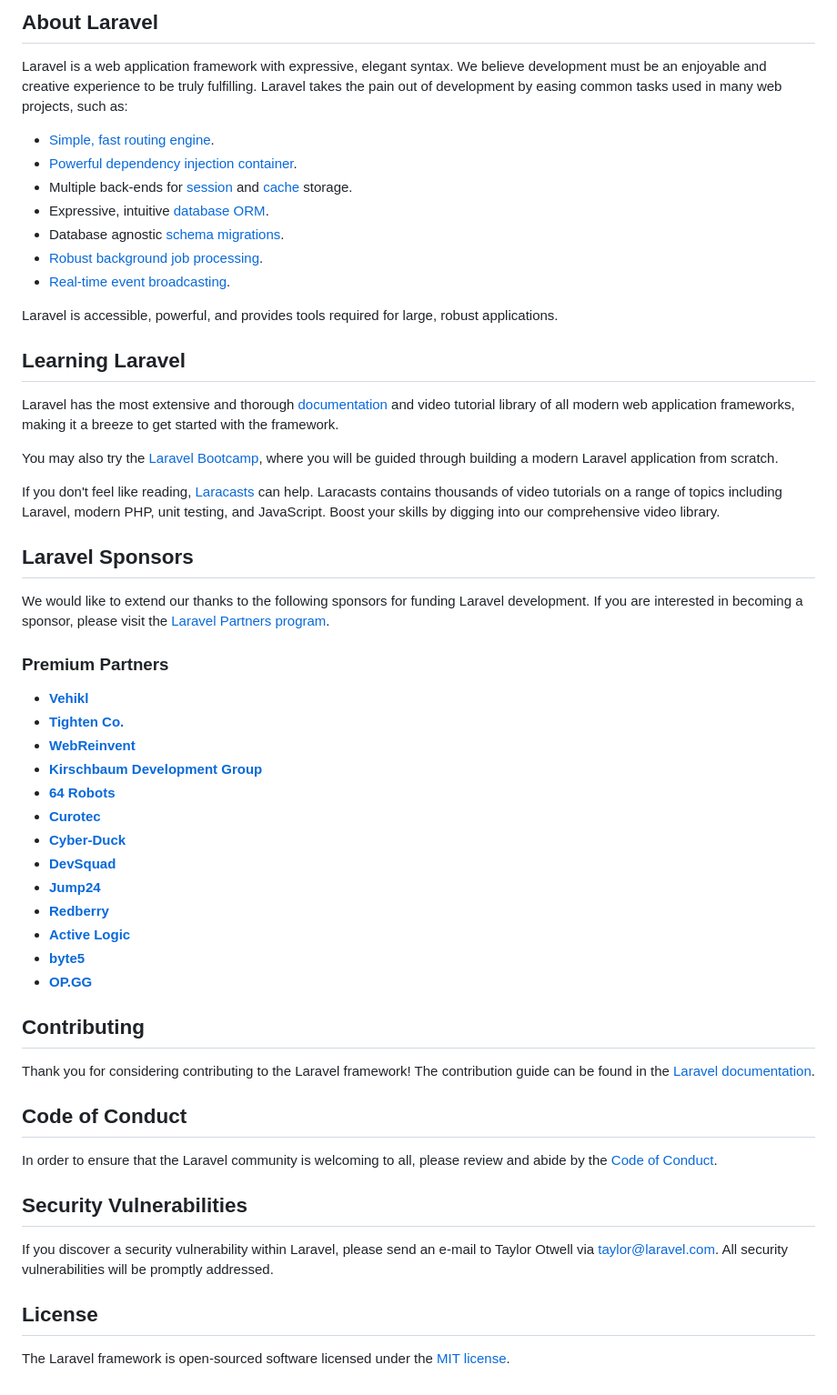
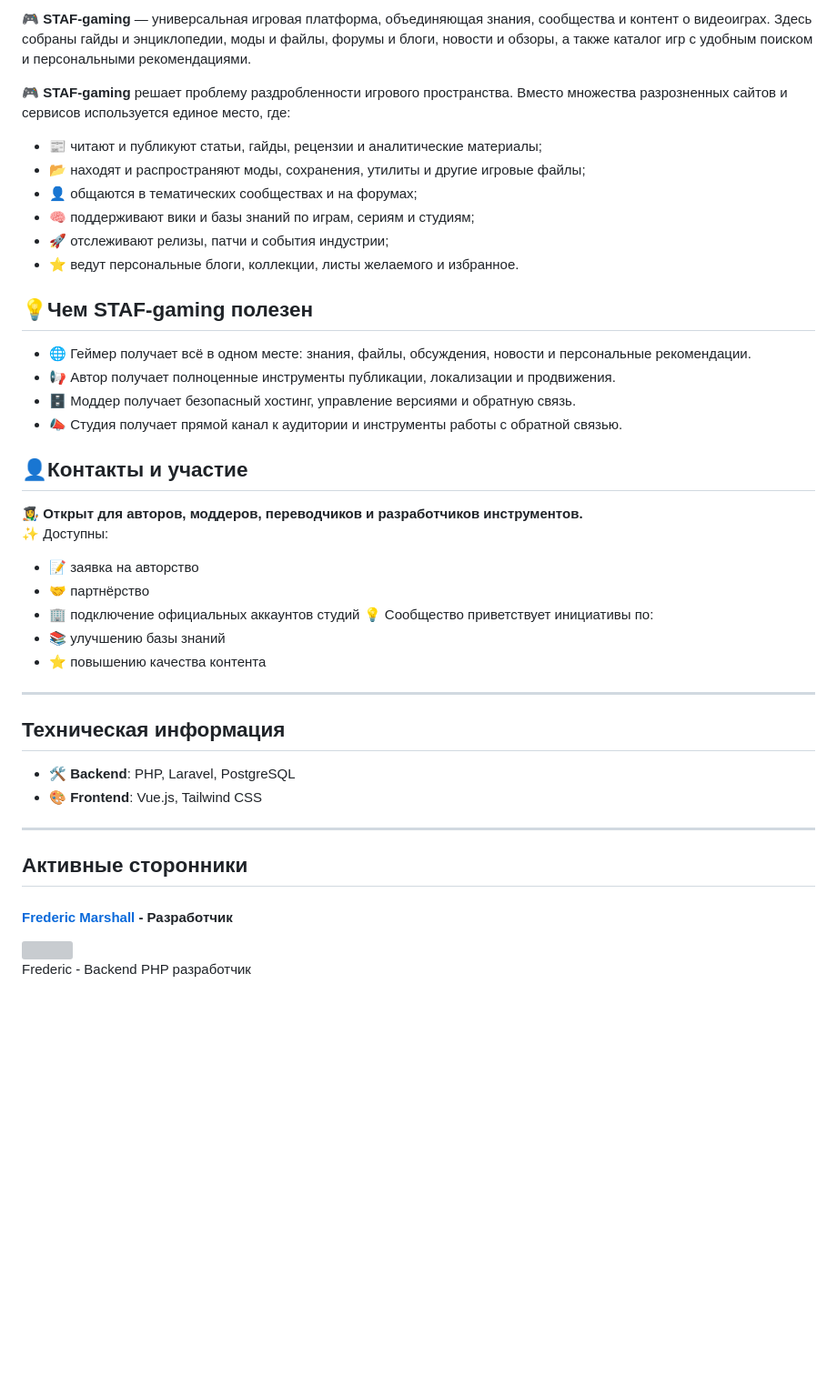
Before and after one commit to Frederic-Marshall/staf, a Markdown page: README.md, the part around one of its changes. Shown at 91% size. GitHub-like rendering; blank space fills up the shorter version; grey boxes are pictures that could not be loaded.

Commit message:
редактирование README.md

```diff
--- a/README.md
+++ b/README.md
@@ -9,58 +4,44 @@
 
-## About Laravel
+🎮 **STAF-gaming** — универсальная игровая платформа, объединяющая знания, сообщества и контент о видеоиграх. Здесь собраны гайды и энциклопедии, моды и файлы, форумы и блоги, новости и обзоры, а также каталог игр с удобным поиском и персональными рекомендациями.
 
-Laravel is a web application framework with expressive, elegant syntax. We believe development must be an enjoyable and creative experience to be truly fulfilling. Laravel takes the pain out of development by easing common tasks used in many web projects, such as:
+🎮 **STAF-gaming** решает проблему раздробленности игрового пространства. Вместо множества разрозненных сайтов и сервисов используется единое место, где:
+- 📰 читают и публикуют статьи, гайды, рецензии и аналитические материалы;
+- 📂 находят и распространяют моды, сохранения, утилиты и другие игровые файлы;
+- 👤 общаются в тематических сообществах и на форумах;
+- 🧠 поддерживают вики и базы знаний по играм, сериям и студиям;
+- 🚀 отслеживают релизы, патчи и события индустрии;
+- ⭐ ведут персональные блоги, коллекции, листы желаемого и избранное.
 
-- [Simple, fast routing engine](https://laravel.com/docs/routing).
-- [Powerful dependency injection container](https://laravel.com/docs/container).
-- Multiple back-ends for [session](https://laravel.com/docs/session) and [cache](https://laravel.com/docs/cache) storage.
-- Expressive, intuitive [database ORM](https://laravel.com/docs/eloquent).
-- Database agnostic [schema migrations](https://laravel.com/docs/migrations).
-- [Robust background job processing](https://laravel.com/docs/queues).
-- [Real-time event broadcasting](https://laravel.com/docs/broadcasting).
+## 💡Чем STAF-gaming полезен
 
-Laravel is accessible, powerful, and provides tools required for large, robust applications.
+- 🌐 Геймер получает всё в одном месте: знания, файлы, обсуждения, новости и персональные рекомендации.
+- 📢 Автор получает полноценные инструменты публикации, локализации и продвижения.
+- 🗄️ Моддер получает безопасный хостинг, управление версиями и обратную связь.
+- 📣 Студия получает прямой канал к аудитории и инструменты работы с обратной связью.
 
-## Learning Laravel
+## 👤Контакты и участие
 
-Laravel has the most extensive and thorough [documentation](https://laravel.com/docs) and video tutorial library of all modern web application frameworks, making it a breeze to get started with the framework.
+👩‍🎨 **Открыт для авторов, моддеров, переводчиков и разработчиков инструментов.**
+✨ Доступны:
+- 📝 заявка на авторство
+- 🤝 партнёрство
+- 🏢 подключение официальных аккаунтов студий
+  💡 Сообщество приветствует инициативы по:
+- 📚 улучшению базы знаний
+- ⭐ повышению качества контента
 
-You may also try the [Laravel Bootcamp](https://bootcamp.laravel.com), where you will be guided through building a modern Laravel application from scratch.
+---
 
-If you don't feel like reading, [Laracasts](https://laracasts.com) can help. Laracasts contains thousands of video tutorials on a range of topics including Laravel, modern PHP, unit testing, and JavaScript. Boost your skills by digging into our comprehensive video library.
+## Техническая информация
+- 🛠️ **Backend**: PHP, Laravel, PostgreSQL
+- 🎨 **Frontend**: Vue.js, Tailwind CSS
 
-## Laravel Sponsors
+---
 
-We would like to extend our thanks to the following sponsors for funding Laravel development. If you are interested in becoming a sponsor, please visit the [Laravel Partners program](https://partners.laravel.com).
+## Активные сторонники
 
-### Premium Partners
+#### [Frederic Marshall](https://avatars.githubusercontent.com/u/114493023?v=4) - Разработчик
 
-- **[Vehikl](https://vehikl.com/)**
-- **[Tighten Co.](https://tighten.co)**
-- **[WebReinvent](https://webreinvent.com/)**
-- **[Kirschbaum Development Group](https://kirschbaumdevelopment.com)**
-- **[64 Robots](https://64robots.com)**
-- **[Curotec](https://www.curotec.com/services/technologies/laravel/)**
-- **[Cyber-Duck](https://cyber-duck.co.uk)**
-- **[DevSquad](https://devsquad.com/hire-laravel-developers)**
-- **[Jump24](https://jump24.co.uk)**
-- **[Redberry](https://redberry.international/laravel/)**
-- **[Active Logic](https://activelogic.com)**
-- **[byte5](https://byte5.de)**
-- **[OP.GG](https://op.gg)**
+<img align="left" width="40" height="40" src="https://avatars.githubusercontent.com/u/114493023?v=4">
 
-## Contributing
-
-Thank you for considering contributing to the Laravel framework! The contribution guide can be found in the [Laravel documentation](https://laravel.com/docs/contributions).
-
-## Code of Conduct
-
-In order to ensure that the Laravel community is welcoming to all, please review and abide by the [Code of Conduct](https://laravel.com/docs/contributions#code-of-conduct).
-
-## Security Vulnerabilities
-
-If you discover a security vulnerability within Laravel, please send an e-mail to Taylor Otwell via [taylor@laravel.com](mailto:taylor@laravel.com). All security vulnerabilities will be promptly addressed.
-
-## License
-
-The Laravel framework is open-sourced software licensed under the [MIT license](https://opensource.org/licenses/MIT).
+Frederic - Backend PHP разработчик
```
Also changed, not shown: other parts of README.md (+2 -7 lines).
